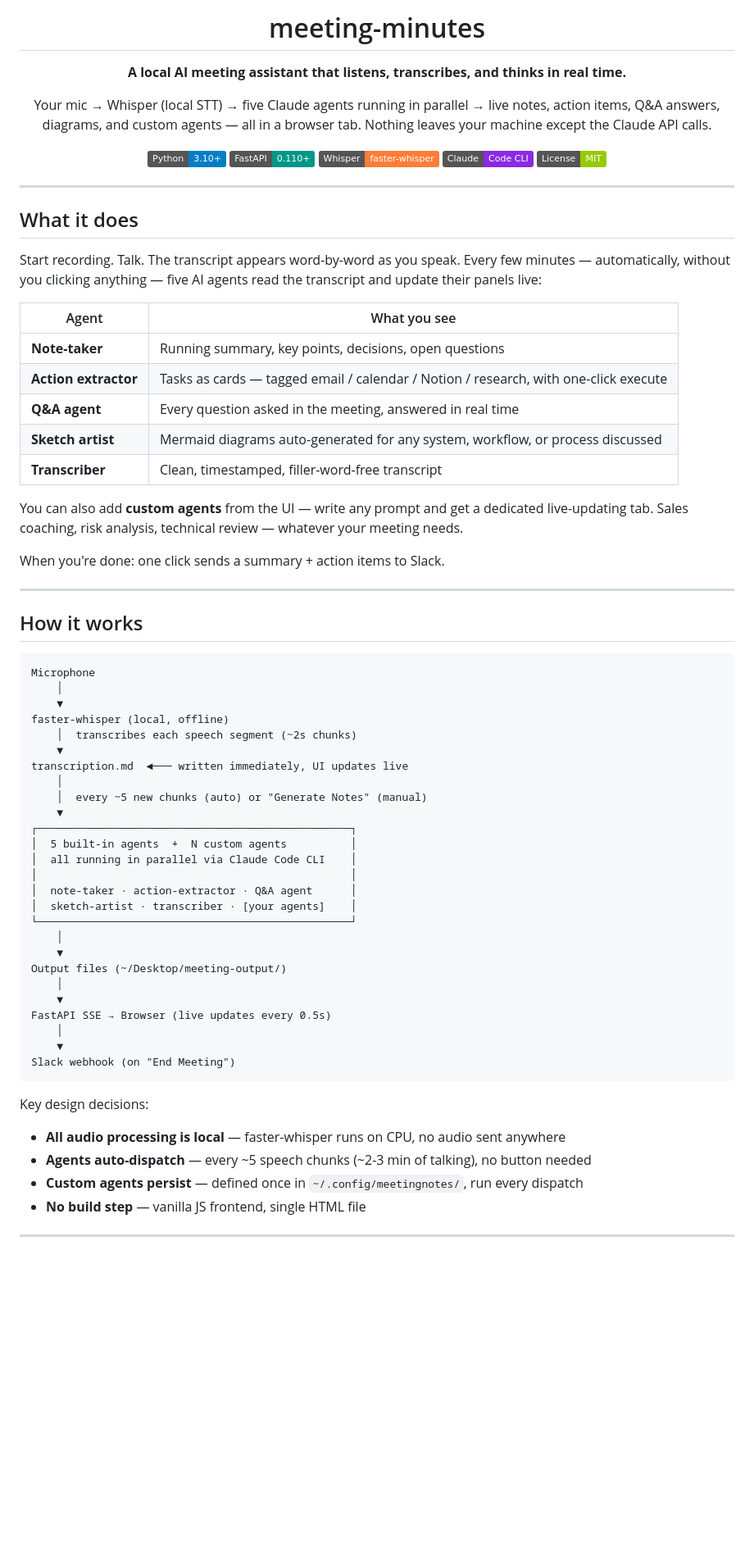
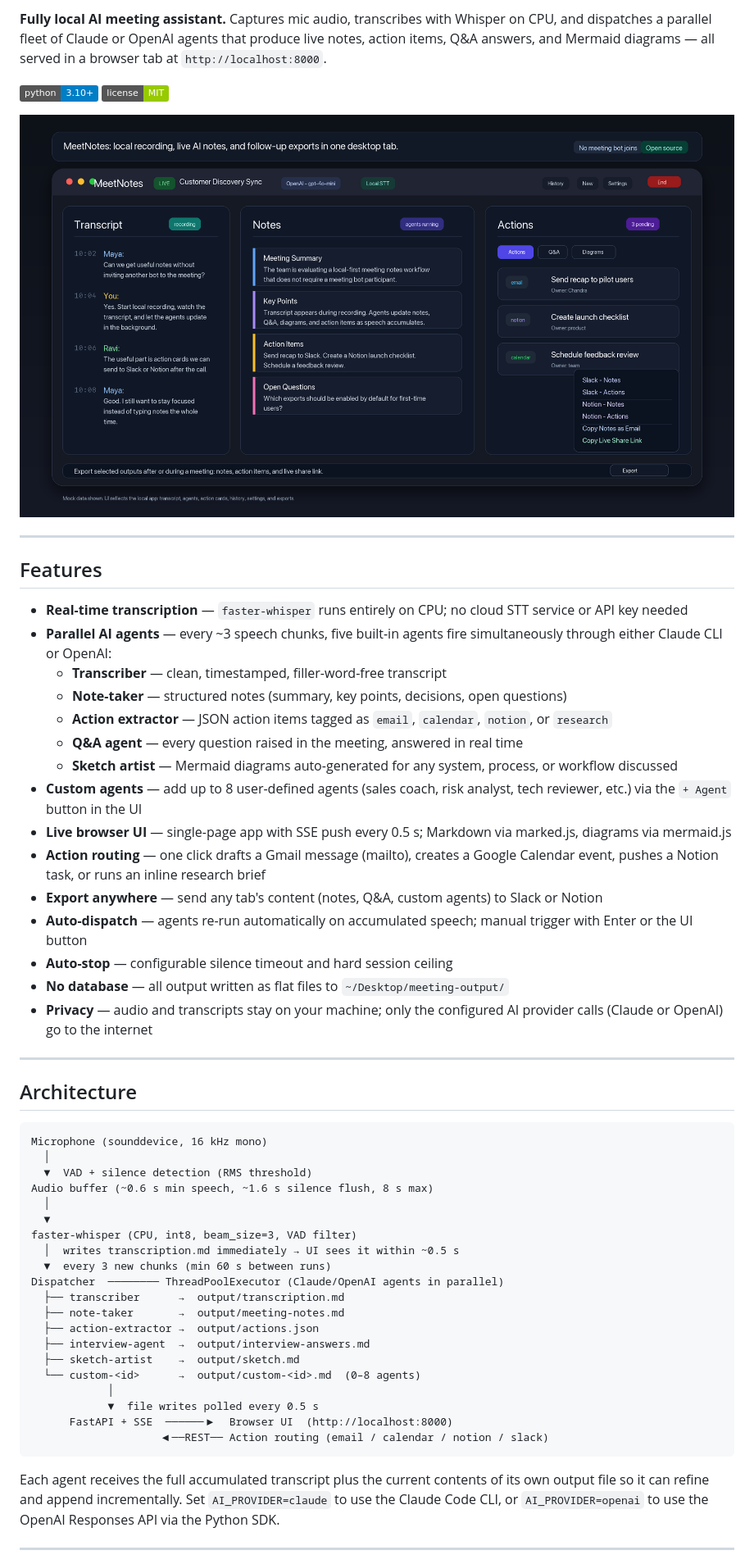
Before and after one commit to Kmaralla/meeting-minutes, a Markdown page: README.md, the part around the change printed below. Shown: that part at 82% size. Drawn GitHub-style; pictures changed too: docs/linkedin-screenshot.png (added); badges without logos; blank space fills up the shorter version.

Commit message:
Prepare OpenAI provider and product polish

````diff
--- a/README.md
+++ b/README.md
@@ -2,74 +2,59 @@
 
-# meeting-minutes
+**Fully local AI meeting assistant.** Captures mic audio, transcribes with Whisper on CPU, and dispatches a parallel fleet of Claude or OpenAI agents that produce live notes, action items, Q&A answers, and Mermaid diagrams — all served in a browser tab at `http://localhost:8000`.
 
-**A local AI meeting assistant that listens, transcribes, and thinks in real time.**
+[![Python 3.10+](https://img.shields.io/badge/python-3.10%2B-blue)](https://python.org)
+[![License MIT](https://img.shields.io/badge/license-MIT-green)](#license)
 
-Your mic → Whisper (local STT) → five Claude agents running in parallel → live notes, action items, Q&A answers, diagrams, and custom agents — all in a browser tab. Nothing leaves your machine except the Claude API calls.
-
-[![Python](https://img.shields.io/badge/Python-3.10%2B-blue?logo=python&logoColor=white)](https://python.org)
-[![FastAPI](https://img.shields.io/badge/FastAPI-0.110%2B-009688?logo=fastapi&logoColor=white)](https://fastapi.tiangolo.com)
-[![Whisper](https://img.shields.io/badge/Whisper-faster--whisper-orange)](https://github.com/SYSTRAN/faster-whisper)
-[![Claude](https://img.shields.io/badge/Claude-Code%20CLI-blueviolet?logo=anthropic&logoColor=white)](https://claude.ai/code)
-[![License](https://img.shields.io/badge/License-MIT-green)](#license)
-
-</div>
+![MeetNotes live meeting workspace](docs/linkedin-screenshot.png)
 
 ---
 
-## What it does
+## Features
 
-Start recording. Talk. The transcript appears word-by-word as you speak. Every few minutes — automatically, without you clicking anything — five AI agents read the transcript and update their panels live:
-
-| Agent | What you see |
-|---|---|
-| **Note-taker** | Running summary, key points, decisions, open questions |
-| **Action extractor** | Tasks as cards — tagged email / calendar / Notion / research, with one-click execute |
-| **Q&A agent** | Every question asked in the meeting, answered in real time |
-| **Sketch artist** | Mermaid diagrams auto-generated for any system, workflow, or process discussed |
-| **Transcriber** | Clean, timestamped, filler-word-free transcript |
-
-You can also add **custom agents** from the UI — write any prompt and get a dedicated live-updating tab. Sales coaching, risk analysis, technical review — whatever your meeting needs.
-
-When you're done: one click sends a summary + action items to Slack.
+- **Real-time transcription** — `faster-whisper` runs entirely on CPU; no cloud STT service or API key needed
+- **Parallel AI agents** — every ~3 speech chunks, five built-in agents fire simultaneously through either Claude CLI or OpenAI:
+  - **Transcriber** — clean, timestamped, filler-word-free transcript
+  - **Note-taker** — structured notes (summary, key points, decisions, open questions)
+  - **Action extractor** — JSON action items tagged as `email`, `calendar`, `notion`, or `research`
+  - **Q&A agent** — every question raised in the meeting, answered in real time
+  - **Sketch artist** — Mermaid diagrams auto-generated for any system, process, or workflow discussed
+- **Custom agents** — add up to 8 user-defined agents (sales coach, risk analyst, tech reviewer, etc.) via the `+ Agent` button in the UI
+- **Live browser UI** — single-page app with SSE push every 0.5 s; Markdown via marked.js, diagrams via mermaid.js
+- **Action routing** — one click drafts a Gmail message (mailto), creates a Google Calendar event, pushes a Notion task, or runs an inline research brief
+- **Export anywhere** — send any tab's content (notes, Q&A, custom agents) to Slack or Notion
+- **Auto-dispatch** — agents re-run automatically on accumulated speech; manual trigger with Enter or the UI button
+- **Auto-stop** — configurable silence timeout and hard session ceiling
+- **No database** — all output written as flat files to `~/Desktop/meeting-output/`
+- **Privacy** — audio and transcripts stay on your machine; only the configured AI provider calls (Claude or OpenAI) go to the internet
 
 ---
 
-## How it works
+## Architecture
 
 ```
-Microphone
-    │
-    ▼
-faster-whisper (local, offline)
-    │  transcribes each speech segment (~2s chunks)
-    ▼
-transcription.md  ◄─── written immediately, UI updates live
-    │
-    │  every ~5 new chunks (auto) or "Generate Notes" (manual)
-    ▼
-┌─────────────────────────────────────────────────┐
-│  5 built-in agents  +  N custom agents          │
-│  all running in parallel via Claude Code CLI    │
-│                                                 │
-│  note-taker · action-extractor · Q&A agent      │
-│  sketch-artist · transcriber · [your agents]    │
-└─────────────────────────────────────────────────┘
-    │
-    ▼
-Output files (~/Desktop/meeting-output/)
-    │
-    ▼
-FastAPI SSE → Browser (live updates every 0.5s)
-    │
-    ▼
-Slack webhook (on "End Meeting")
+Microphone (sounddevice, 16 kHz mono)
+  │
+  ▼  VAD + silence detection (RMS threshold)
+Audio buffer (~0.6 s min speech, ~1.6 s silence flush, 8 s max)
+  │
+  ▼
+faster-whisper (CPU, int8, beam_size=3, VAD filter)
+  │  writes transcription.md immediately → UI sees it within ~0.5 s
+  ▼  every 3 new chunks (min 60 s between runs)
+Dispatcher  ──────── ThreadPoolExecutor (Claude/OpenAI agents in parallel)
+  ├── transcriber      →  output/transcription.md
+  ├── note-taker       →  output/meeting-notes.md
+  ├── action-extractor →  output/actions.json
+  ├── interview-agent  →  output/interview-answers.md
+  ├── sketch-artist    →  output/sketch.md
+  └── custom-<id>      →  output/custom-<id>.md  (0–8 agents)
+            │
+            ▼  file writes polled every 0.5 s
+      FastAPI + SSE  ──────▶  Browser UI  (http://localhost:8000)
+                    ◀──REST── Action routing (email / calendar / notion / slack)
 ```
 
-Key design decisions:
-- **All audio processing is local** — faster-whisper runs on CPU, no audio sent anywhere
-- **Agents auto-dispatch** — every ~5 speech chunks (~2-3 min of talking), no button needed
-- **Custom agents persist** — defined once in `~/.config/meetingnotes/`, run every dispatch
-- **No build step** — vanilla JS frontend, single HTML file
+Each agent receives the full accumulated transcript plus the current contents of its own output file so it can refine and append incrementally. Set `AI_PROVIDER=claude` to use the Claude Code CLI, or `AI_PROVIDER=openai` to use the OpenAI Responses API via the Python SDK.
 
 ---
 
````
Also changed, not shown: other parts of README.md (+191 -185 lines), 10 other files.
